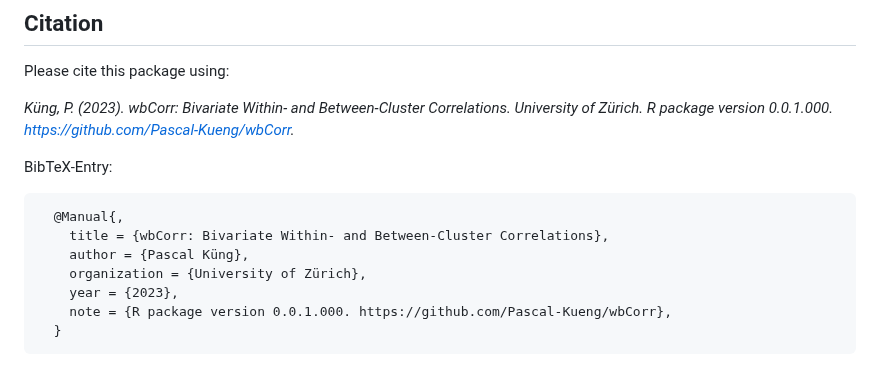
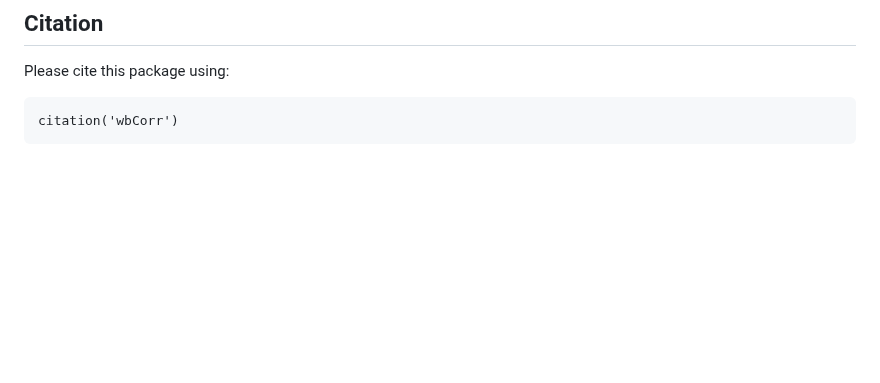
Before and after one commit to Pascal-Kueng/wbCorr, a Markdown page: README.md, the part around the change. Rendered like a GitHub page; blank space fills up the shorter version.

````diff
--- a/README.md
+++ b/README.md
@@ -122,16 +122,6 @@ print(matrices)
 
 ## Citation
 Please cite this package using:
-
-*Küng, P. (2023). wbCorr: Bivariate Within- and Between-Cluster Correlations. University of Zürich. R package version 0.0.1.000. https://github.com/Pascal-Kueng/wbCorr.*
-
-BibTeX-Entry:
-```BibTeX
-  @Manual{,
-    title = {wbCorr: Bivariate Within- and Between-Cluster Correlations},
-    author = {Pascal Küng},
-    organization = {University of Zürich},
-    year = {2023},
-    note = {R package version 0.0.1.000. https://github.com/Pascal-Kueng/wbCorr},
-  }
-  ```
+```
+citation('wbCorr')
+```
````
